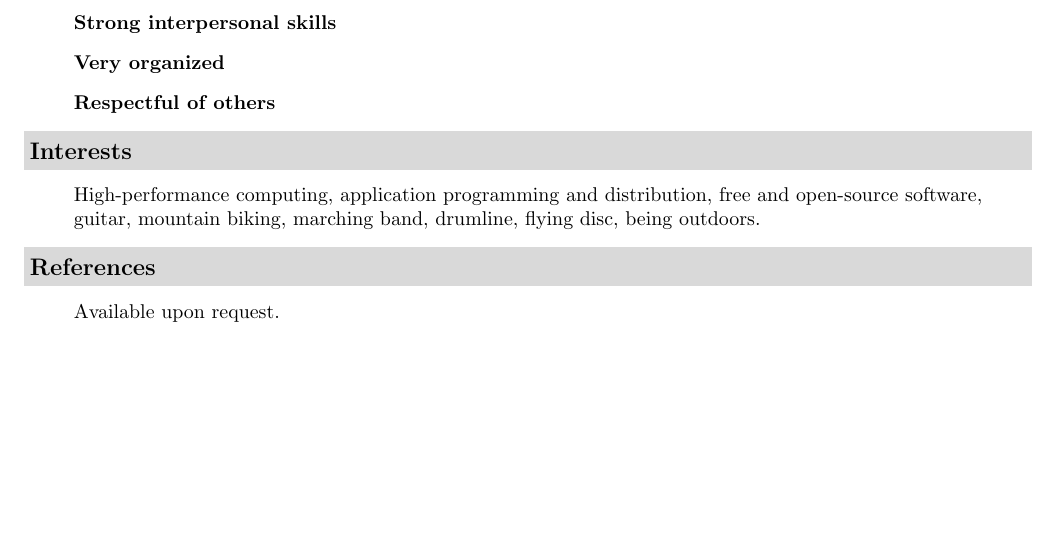
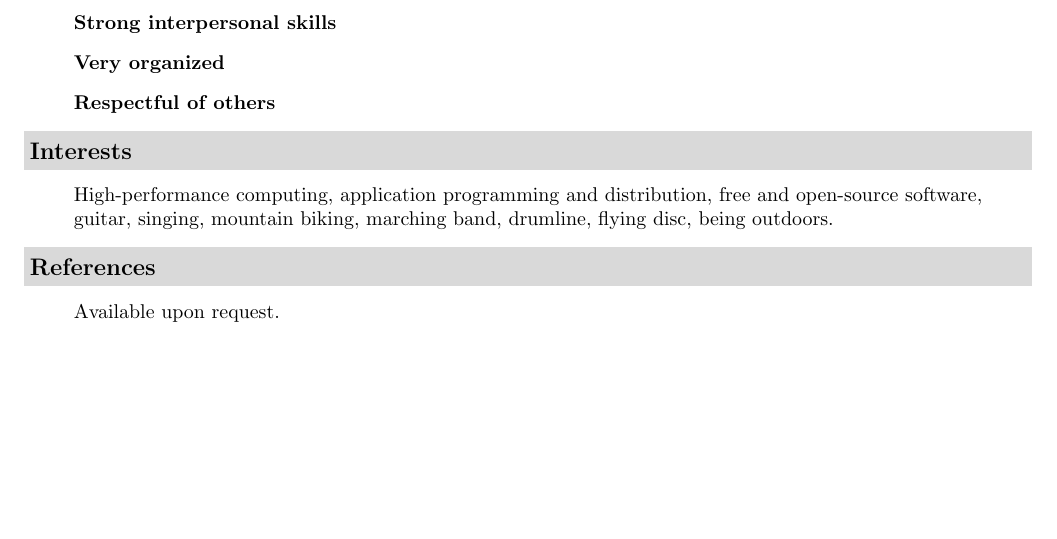
Before and after one commit to seanfisk/resume, a LaTeX CV (resume.tex): part of page 2 of 2, cut so that both start at the same text. Compiled offline with pdfLaTeX.

Commit message:
Add singing to list of interests. I definitely sing as well as playing guitar.

```diff
--- a/resume.tex
+++ b/resume.tex
@@ -123,7 +123,7 @@
 \resheading{Interests}
 \begin{itemize}
 \item[] High-performance computing, application programming and distribution,
-  free and open-source software, guitar, mountain biking, marching band,
+  free and open-source software, guitar, singing, mountain biking, marching band,
   drumline, flying disc, being outdoors.
 \end{itemize}
 
```
